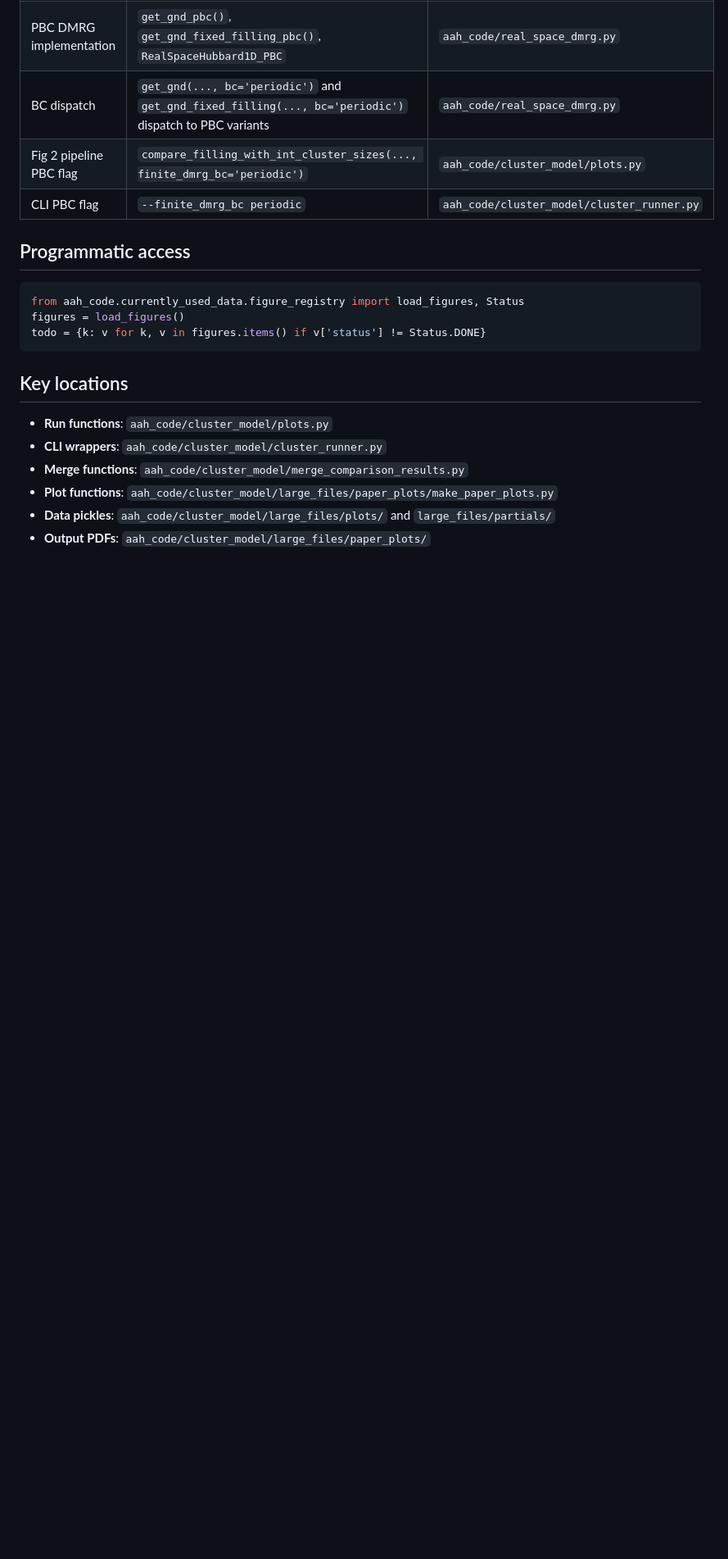
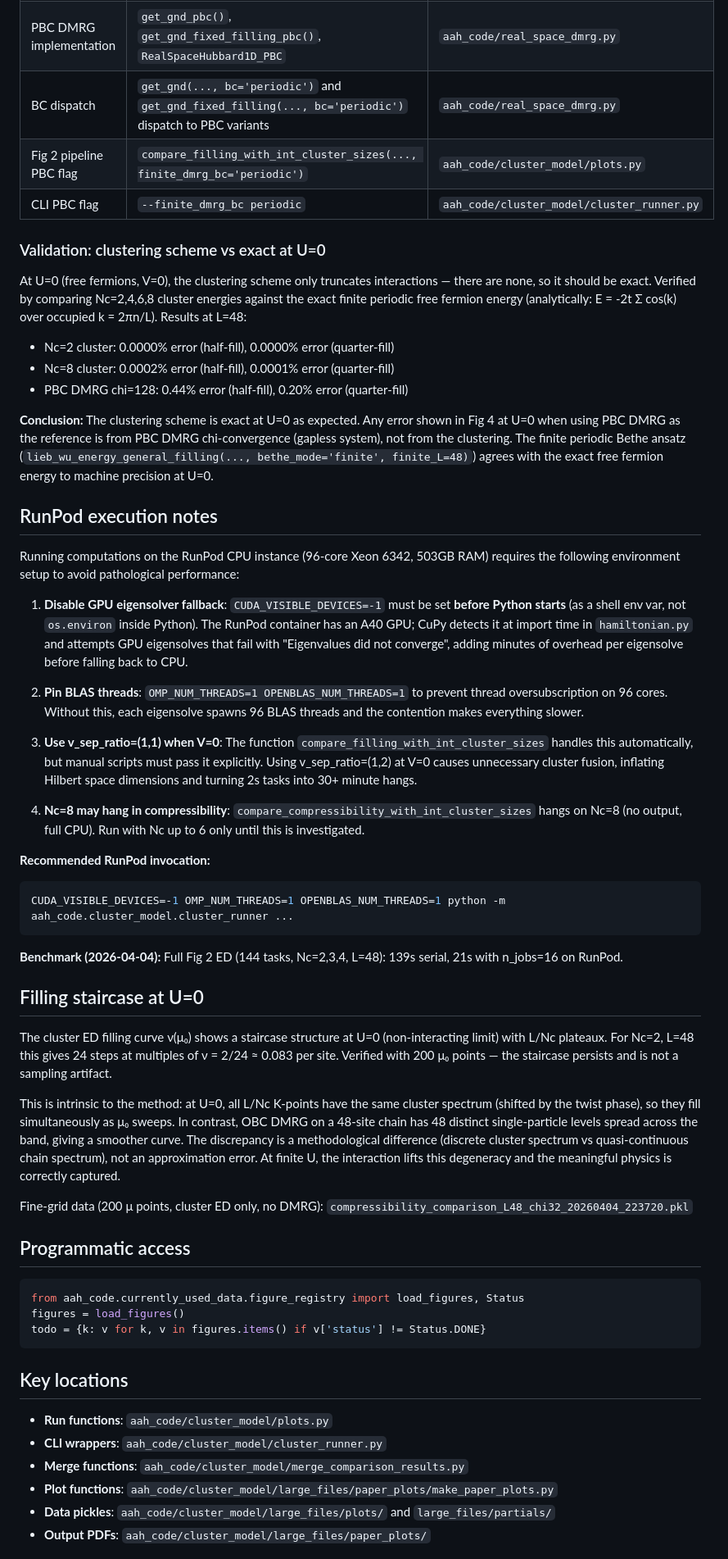
Before and after one commit to chainik1125/aah, a Markdown page: aah_code/currently_used_data/used_data.md, the part around one of its changes. Shown at 82% size. Drawn GitHub-style; blank space fills up the shorter version.

Commit message:
Document RunPod execution requirements and filling staircase
RunPod notes: CUDA_VISIBLE_DEVICES=-1 before Python start,
BLAS thread pinning, v_sep=(1,1) at V=0, Nc=8 hang in compressibility.

Filling staircase: cluster ED at U=0 shows L/Nc plateaux due to
degenerate K-point spectra — intrinsic to method, not an error.

Co-Authored-By: Claude Opus 4.6 (1M context) <noreply@anthropic.com>

````diff
--- a/aah_code/currently_used_data/used_data.md
+++ b/aah_code/currently_used_data/used_data.md
@@ -47,6 +53,43 @@ Source of truth: [`figures.csv`](figures.csv) — edit that file directly.
 | Fig 2 pipeline PBC flag | `compare_filling_with_int_cluster_sizes(..., finite_dmrg_bc='periodic')` | `aah_code/cluster_model/plots.py` |
 | CLI PBC flag | `--finite_dmrg_bc periodic` | `aah_code/cluster_model/cluster_runner.py` |
 
+### Validation: clustering scheme vs exact at U=0
+
+At U=0 (free fermions, V=0), the clustering scheme only truncates interactions — there are none, so it should be exact. Verified by comparing Nc=2,4,6,8 cluster energies against the exact finite periodic free fermion energy (analytically: E = -2t Σ cos(k) over occupied k = 2πn/L). Results at L=48:
+
+- Nc=2 cluster: 0.0000% error (half-fill), 0.0000% error (quarter-fill)
+- Nc=8 cluster: 0.0002% error (half-fill), 0.0001% error (quarter-fill)
+- PBC DMRG chi=128: 0.44% error (half-fill), 0.20% error (quarter-fill)
+
+**Conclusion:** The clustering scheme is exact at U=0 as expected. Any error shown in Fig 4 at U=0 when using PBC DMRG as the reference is from PBC DMRG chi-convergence (gapless system), not from the clustering. The finite periodic Bethe ansatz (`lieb_wu_energy_general_filling(..., bethe_mode='finite', finite_L=48)`) agrees with the exact free fermion energy to machine precision at U=0.
+
+## RunPod execution notes
+
+Running computations on the RunPod CPU instance (96-core Xeon 6342, 503GB RAM) requires the following environment setup to avoid pathological performance:
+
+1. **Disable GPU eigensolver fallback**: `CUDA_VISIBLE_DEVICES=-1` must be set **before Python starts** (as a shell env var, not `os.environ` inside Python). The RunPod container has an A40 GPU; CuPy detects it at import time in `hamiltonian.py` and attempts GPU eigensolves that fail with "Eigenvalues did not converge", adding minutes of overhead per eigensolve before falling back to CPU.
+
+2. **Pin BLAS threads**: `OMP_NUM_THREADS=1 OPENBLAS_NUM_THREADS=1` to prevent thread oversubscription on 96 cores. Without this, each eigensolve spawns 96 BLAS threads and the contention makes everything slower.
+
+3. **Use v_sep_ratio=(1,1) when V=0**: The function `compare_filling_with_int_cluster_sizes` handles this automatically, but manual scripts must pass it explicitly. Using v_sep_ratio=(1,2) at V=0 causes unnecessary cluster fusion, inflating Hilbert space dimensions and turning 2s tasks into 30+ minute hangs.
+
+4. **Nc=8 may hang in compressibility**: `compare_compressibility_with_int_cluster_sizes` hangs on Nc=8 (no output, full CPU). Run with Nc up to 6 only until this is investigated.
+
+**Recommended RunPod invocation:**
+```bash
+CUDA_VISIBLE_DEVICES=-1 OMP_NUM_THREADS=1 OPENBLAS_NUM_THREADS=1 python -m aah_code.cluster_model.cluster_runner ...
+```
+
+**Benchmark (2026-04-04):** Full Fig 2 ED (144 tasks, Nc=2,3,4, L=48): 139s serial, 21s with n_jobs=16 on RunPod.
+
+## Filling staircase at U=0
+
+The cluster ED filling curve ν(μ₀) shows a staircase structure at U=0 (non-interacting limit) with L/Nc plateaux. For Nc=2, L=48 this gives 24 steps at multiples of ν = 2/24 ≈ 0.083 per site. Verified with 200 μ₀ points — the staircase persists and is not a sampling artifact.
+
+This is intrinsic to the method: at U=0, all L/Nc K-points have the same cluster spectrum (shifted by the twist phase), so they fill simultaneously as μ₀ sweeps. In contrast, OBC DMRG on a 48-site chain has 48 distinct single-particle levels spread across the band, giving a smoother curve. The discrepancy is a methodological difference (discrete cluster spectrum vs quasi-continuous chain spectrum), not an approximation error. At finite U, the interaction lifts this degeneracy and the meaningful physics is correctly captured.
+
+Fine-grid data (200 μ points, cluster ED only, no DMRG): `compressibility_comparison_L48_chi32_20260404_223720.pkl`
+
 ## Programmatic access
 
 ```python
````
Also changed, not shown: other parts of aah_code/currently_used_data/used_data.md (+10 -4 lines).
